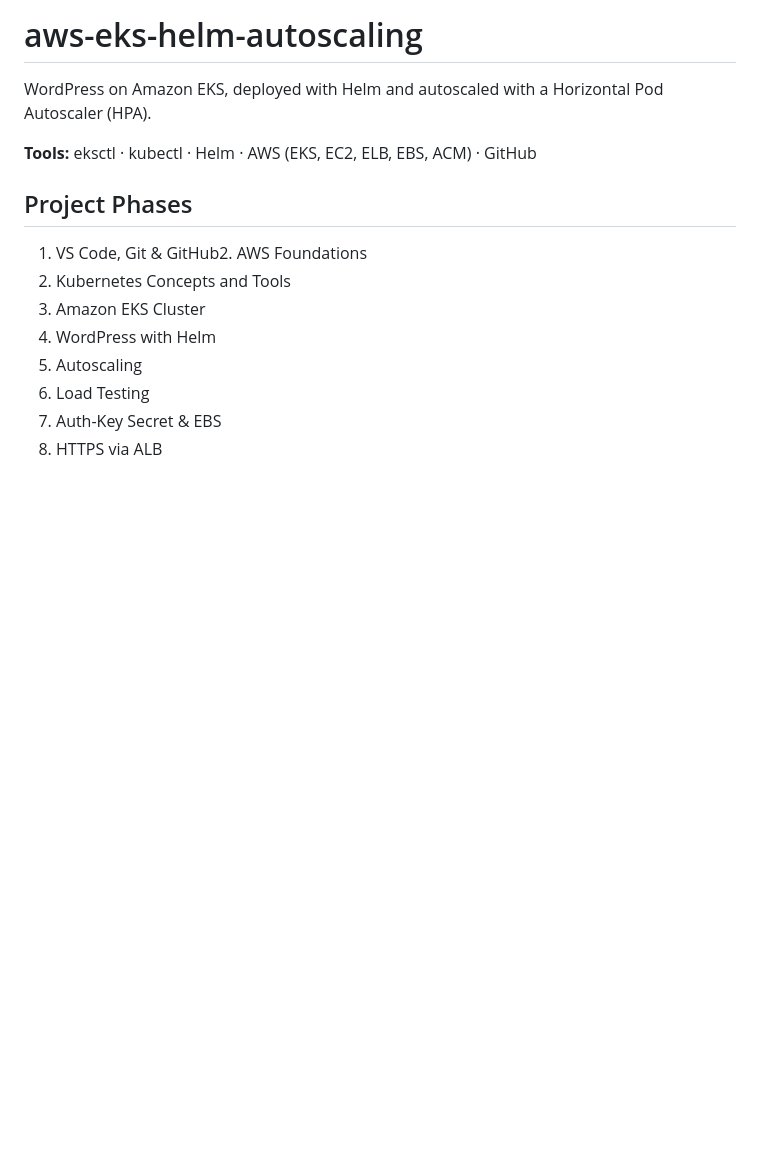
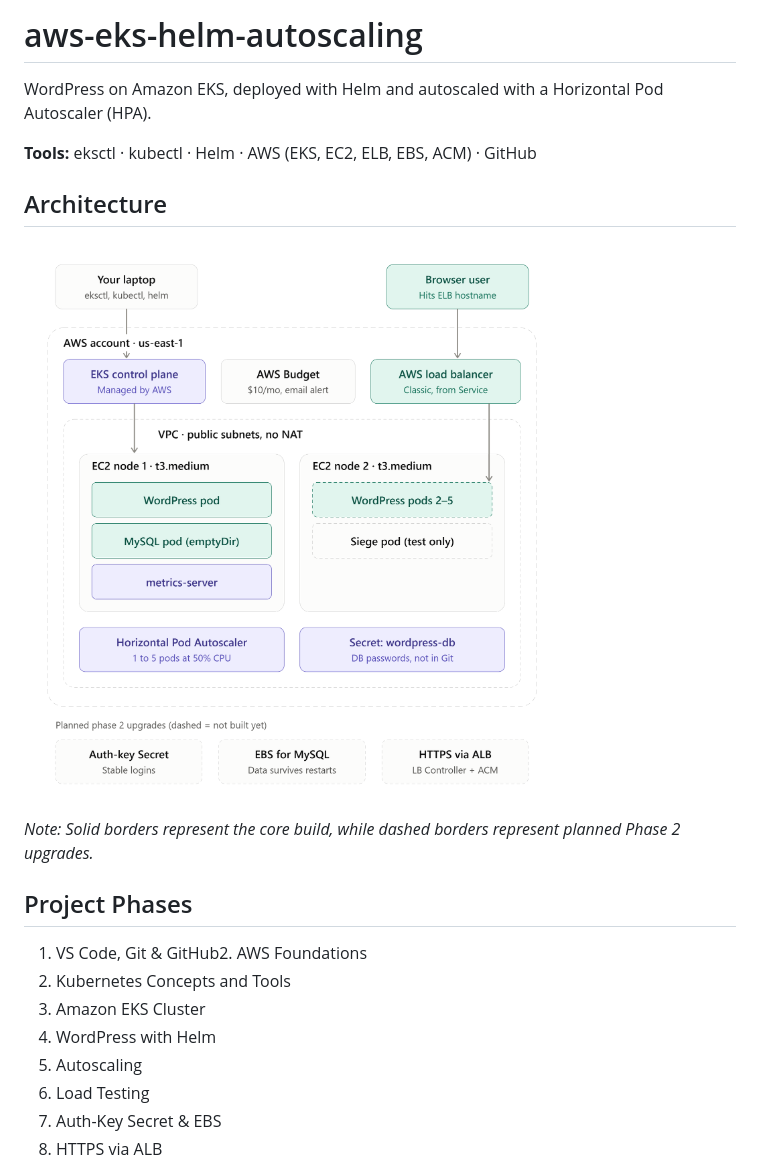
Before and after one commit to WJDVS/aws-eks-helm-autoscaling, a Markdown page: README.md, the part around the change. Rendered like a GitHub page; pictures changed too: docs/screenshots/architecture.png (added); blank space fills up the shorter version.

Commit message:
docs: add architecture diagram and update README roadmap

```diff
--- a/README.md
+++ b/README.md
@@ -3,6 +3,12 @@
 WordPress on Amazon EKS, deployed with Helm and autoscaled with a Horizontal Pod Autoscaler (HPA).
 
 **Tools:** eksctl · kubectl · Helm · AWS (EKS, EC2, ELB, EBS, ACM) · GitHub
+
+## Architecture
+
+![Project Architecture](docs/screenshots/architecture.png)
+
+*Note: Solid borders represent the core build, while dashed borders represent planned Phase 2 upgrades.*
 
 ## Project Phases
 1. VS Code, Git & GitHub
```
